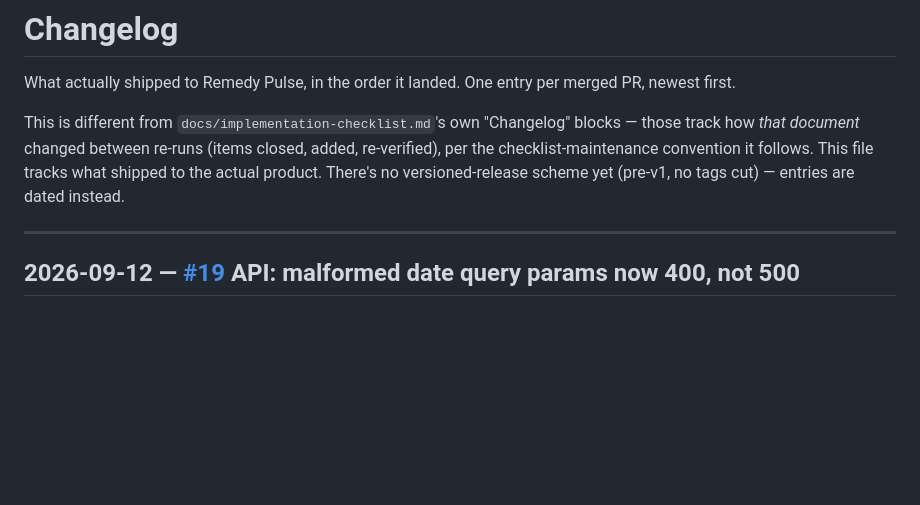
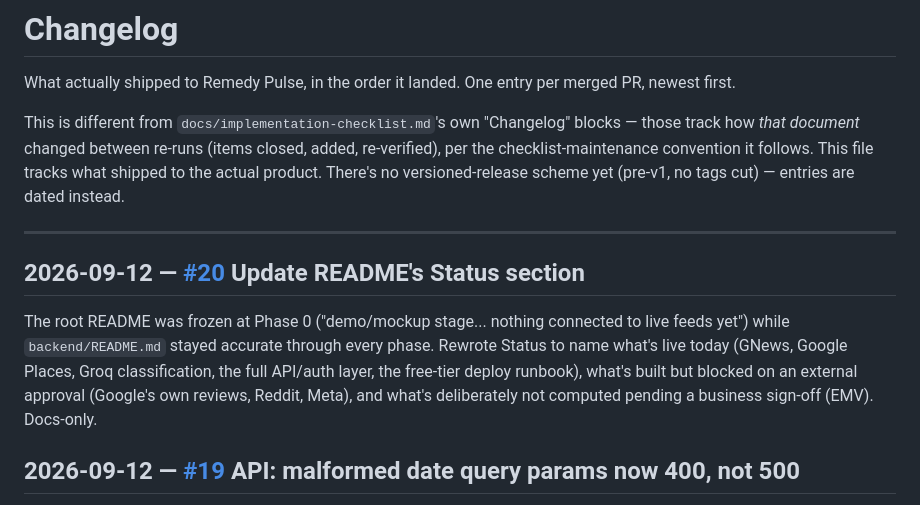
Before and after one commit to sicefguroni/remedy-pulse, a Markdown page: CHANGELOG.md, the part around the change. GitHub-like rendering; blank space fills up the shorter version.

Commit message:
Add CHANGELOG entry for PR #20
Co-Authored-By: Claude Sonnet 5 <noreply@anthropic.com>

```diff
--- a/CHANGELOG.md
+++ b/CHANGELOG.md
@@ -11,6 +11,16 @@ versioned-release scheme yet (pre-v1, no tags cut) — entries are dated
 instead.
 
 ---
+
+## 2026-09-12 — [#20](https://github.com/sicefguroni/remedy-pulse/pull/20) Update README's Status section
+
+The root README was frozen at Phase 0 ("demo/mockup stage... nothing
+connected to live feeds yet") while `backend/README.md` stayed accurate
+through every phase. Rewrote Status to name what's live today (GNews,
+Google Places, Groq classification, the full API/auth layer, the
+free-tier deploy runbook), what's built but blocked on an external
+approval (Google's own reviews, Reddit, Meta), and what's deliberately
+not computed pending a business sign-off (EMV). Docs-only.
 
 ## 2026-09-12 — [#19](https://github.com/sicefguroni/remedy-pulse/pull/19) API: malformed date query params now 400, not 500
 
```
